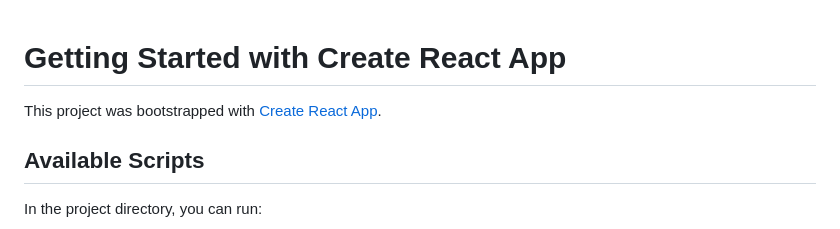
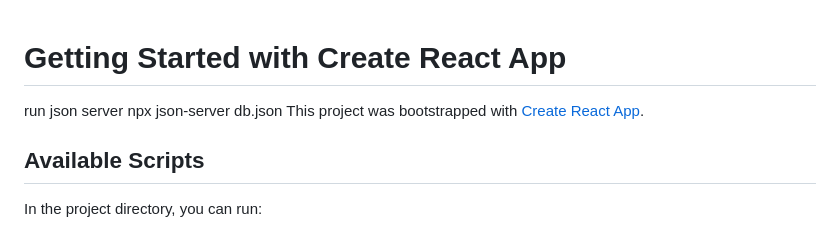
Before and after one commit to Youssef77mohamed/GOOD_GAME, a Markdown page: README.md, the part around the change. GitHub-like rendering.

```diff
--- a/README.md
+++ b/README.md
@@ -1,5 +1,6 @@
 # Getting Started with Create React App
-
+run json server
+npx json-server db.json
 This project was bootstrapped with [Create React App](https://github.com/facebook/create-react-app).
 
 ## Available Scripts
```
